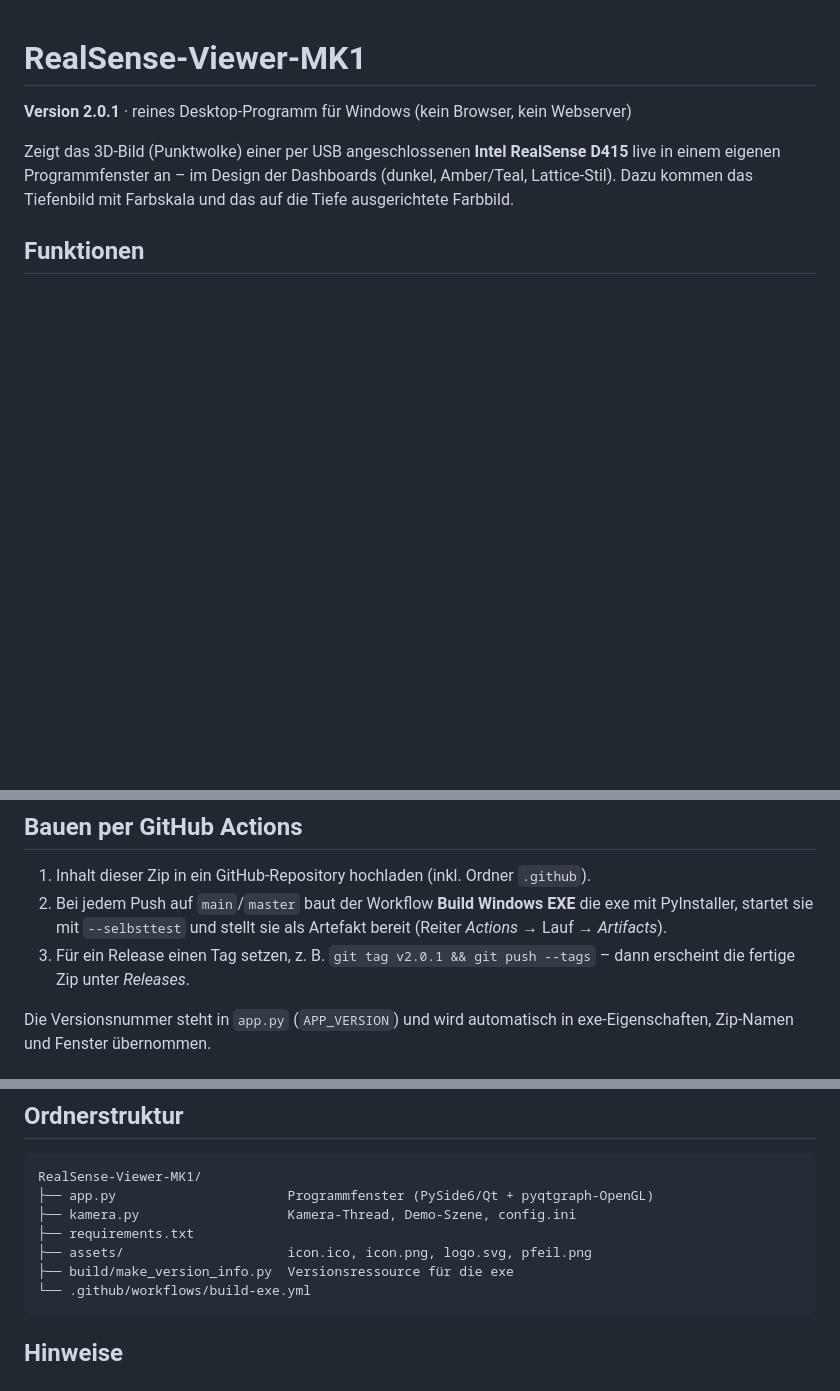
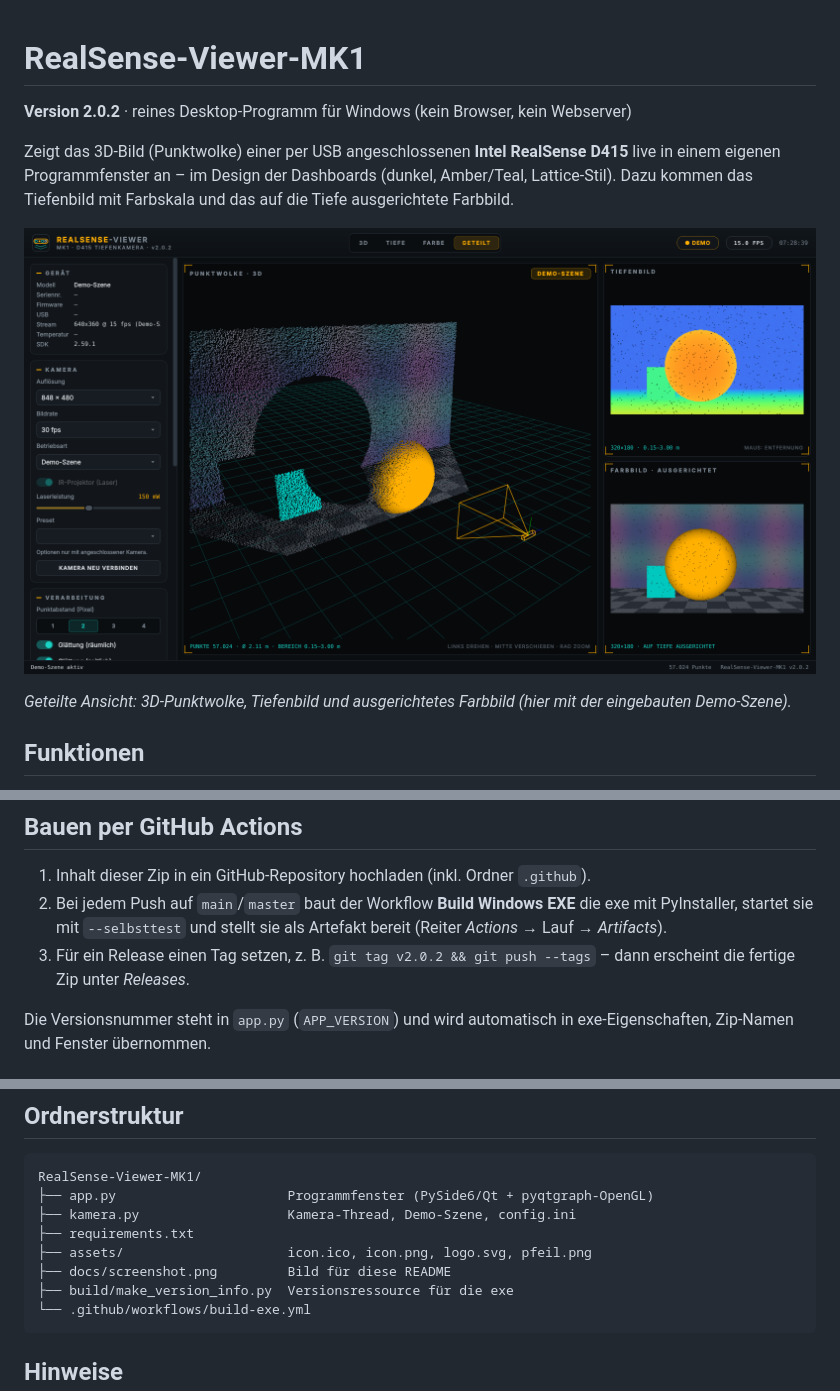
Before and after one commit to Scorch1262/RealSense-D415-3D-Anzeige-MK1, a Markdown page: README.md, 3 parts joined by grey strips. Rendered like a GitHub page; pictures changed too: docs/screenshot.png (added); blank space fills up the shorter version.

````diff
--- a/README.md
+++ b/README.md
@@ -1,8 +1,12 @@
 # RealSense-Viewer-MK1
 
-**Version 2.0.1** · reines Desktop-Programm für Windows (kein Browser, kein Webserver)
+**Version 2.0.2** · reines Desktop-Programm für Windows (kein Browser, kein Webserver)
 
 Zeigt das 3D-Bild (Punktwolke) einer per USB angeschlossenen **Intel RealSense D415** live in einem eigenen Programmfenster an – im Design der Dashboards (dunkel, Amber/Teal, Lattice-Stil). Dazu kommen das Tiefenbild mit Farbskala und das auf die Tiefe ausgerichtete Farbbild.
+
+![RealSense-Viewer-MK1 – geteilte Ansicht mit 3D-Punktwolke, Tiefenbild und Farbbild (Demo-Szene)](docs/screenshot.png)
+
+*Geteilte Ansicht: 3D-Punktwolke, Tiefenbild und ausgerichtetes Farbbild (hier mit der eingebauten Demo-Szene).*
 
 ## Funktionen
 
@@ -64,7 +68,7 @@ Wird beim ersten Start neben der exe angelegt.
 
 1. Inhalt dieser Zip in ein GitHub-Repository hochladen (inkl. Ordner `.github`).
 2. Bei jedem Push auf `main`/`master` baut der Workflow **Build Windows EXE** die exe mit PyInstaller, startet sie mit `--selbsttest` und stellt sie als Artefakt bereit (Reiter *Actions* → Lauf → *Artifacts*).
-3. Für ein Release einen Tag setzen, z. B. `git tag v2.0.1 && git push --tags` – dann erscheint die fertige Zip unter *Releases*.
+3. Für ein Release einen Tag setzen, z. B. `git tag v2.0.2 && git push --tags` – dann erscheint die fertige Zip unter *Releases*.
 
 Die Versionsnummer steht in `app.py` (`APP_VERSION`) und wird automatisch in exe-Eigenschaften, Zip-Namen und Fenster übernommen.
 
@@ -85,6 +89,7 @@ RealSense-Viewer-MK1/
 ├── kamera.py                   Kamera-Thread, Demo-Szene, config.ini
 ├── requirements.txt
 ├── assets/                     icon.ico, icon.png, logo.svg, pfeil.png
+├── docs/screenshot.png         Bild für diese README
 ├── build/make_version_info.py  Versionsressource für die exe
 └── .github/workflows/build-exe.yml
 ```
````
Also changed, not shown: CHANGELOG.md (+3 -0 lines), 3 other files.
